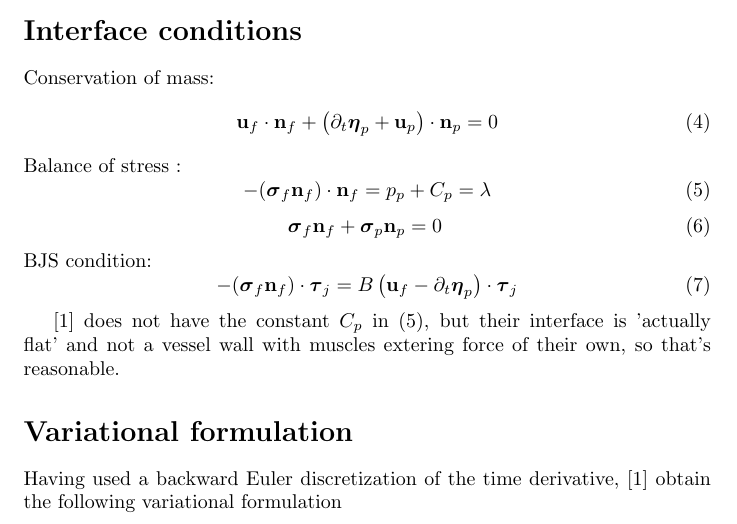
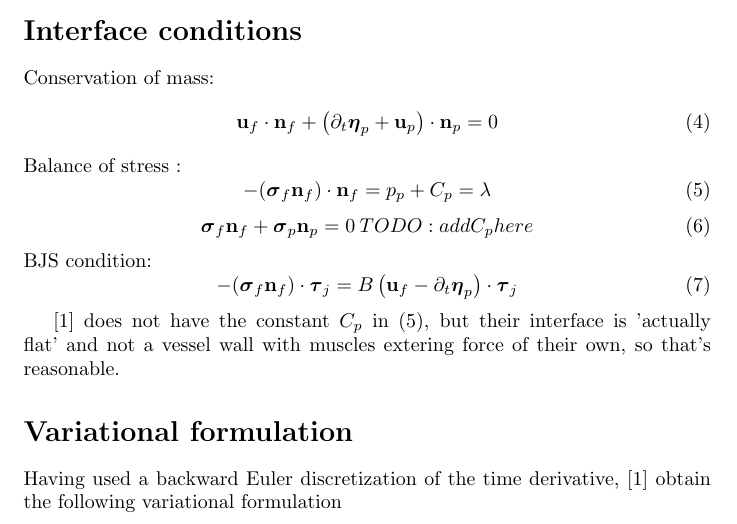
Before and after one commit to presheaf/biot_stokes, a LaTeX document (tex/equations.tex): part of page 3 of 11, cut so that both start at the same text. Compiled offline with pdfLaTeX.

Commit message:
Added reminder to fix interface condition

```diff
--- a/tex/equations.tex
+++ b/tex/equations.tex
@@ -172,7 +172,7 @@ Balance of stress :
   -(\sigmabf_f \nf) \cdot \nf = \pp + C_p = \lambda  \label{eq:stressbalance1_mult}
 \end{equation}
 \begin{equation}
-  \sigmabf_f \nf + \sigmabf_p \np = 0 \:  \label{eq:stressbalance2}
+  \sigmabf_f \nf + \sigmabf_p \np = 0 \: TODO: add C_p here \label{eq:stressbalance2}
 \end{equation}
 BJS condition:
 \begin{equation}
```
Also changed, not shown: tex/equations.pdf.
